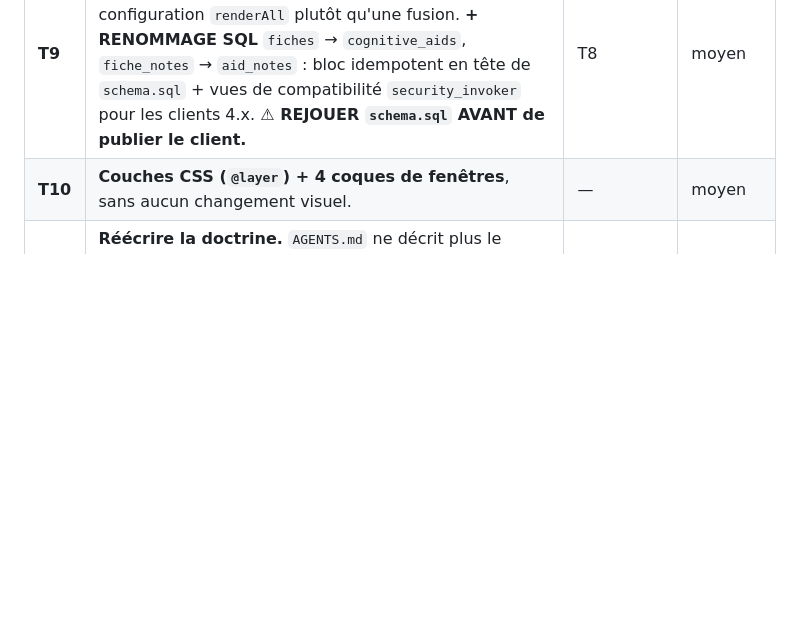
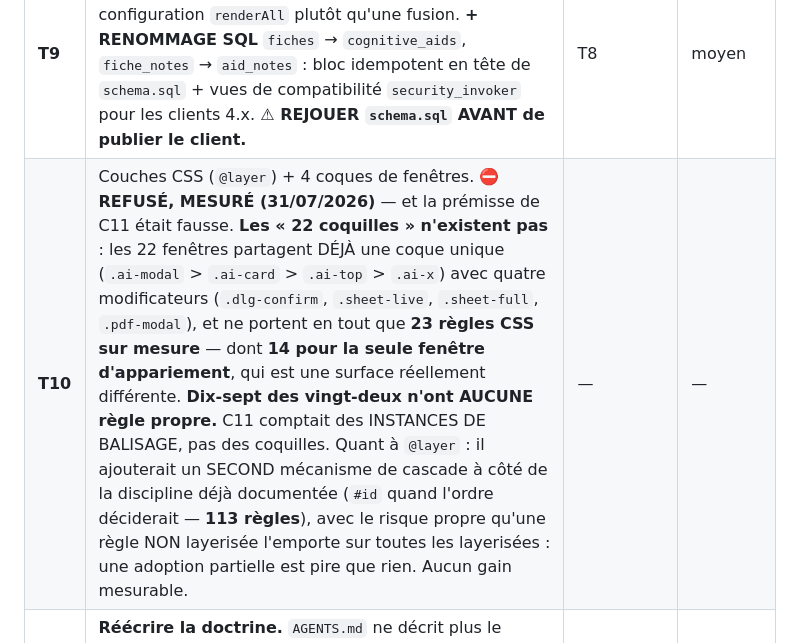
Before and after one commit to vgasque/aides-cognitives-checklist, a Markdown page: docs/transition-v4.md, the part around the change. Drawn GitHub-style; blank space fills up the shorter version.

Commit message:
T10 REFUSÉ, MESURÉ — la prémisse de C11 était fausse.
LES « 22 COQUILLES » N'EXISTENT PAS. Les 22 fenêtres partagent DÉJÀ une coque unique (.ai-modal > .ai-card > .ai-top > .ai-x) avec quatre modificateurs (.dlg-confirm, .sheet-live, .sheet-full, .pdf-modal), et ne portent en tout que VINGT-TROIS règles CSS sur mesure — dont QUATORZE pour la seule fenêtre d'appariement, qui est une surface réellement différente. DIX-SEPT DES VINGT-DEUX N'ONT AUCUNE RÈGLE PROPRE. C11 comptait des INSTANCES DE BALISAGE, pas des coquilles : même classe d'erreur que la géométrie des maquettes — compter la mauvaise chose.

@layer EST ÉCARTÉ POUR UNE RAISON PROPRE À CE FICHIER. Il ajouterait un SECOND mécanisme de cascade à côté de la discipline déjà documentée et appliquée — passer par un #id quand l'ordre de déclaration déciderait, ce que font 113 règles — avec le risque spécifique qu'une règle NON layerisée l'emporte sur TOUTES les layerisées : une adoption partielle est pire que pas d'adoption du tout. Le dossier a payé douze pièges de cascade ; sa réponse est écrite, elle marche, et lui en superposer une seconde n'apporte aucun gain mesurable.

Aucun changement de code. Une entrée du plan corrigée avec ses chiffres, pour qu'aucune version future ne reparte de la prémisse.

```diff
--- a/docs/transition-v4.md
+++ b/docs/transition-v4.md
@@ -272,7 +272,7 @@ premiers : ils préparent le terrain et réparent un défaut d'intégrité.
 | **T7** | Éditeur v4. **◐ PARTIELLEMENT LIVRÉ** : « ×2 » (`dual`, AC 120-71B §5.2.2.5) ET « ★ mémoire » de bout en bout — bascule dans l'éditeur, effet en lecture, persistance, survie à l'export. **RESTE** : `phase` seul, qui ne prend son sens qu'avec le decluttering (moitié non livrée de T8). | T6 rendu ✅ | moyen |
 | **T8** | Axe de densité + page SFAR + onglet Schéma. **◐ PARTIELLEMENT LIVRÉ** (deux crans, trois onglets, « Se repérer » sorti de la rangée). **⛔ LE CRAN « UNE ÉTAPE » EST BLOQUÉ PAR L'ARITHMÉTIQUE, mesuré le 31/07/2026** : un troisième segment porte l'axe de 151 à **220 px**, donc la rangée de commandes de 267 à **336 px pour 320 disponibles** — elle s'enroulerait en PERMANENCE sur le plus petit écran servi, en pleine zone de crise, là où la doctrine tient la hauteur pour un coût permanent. À 360 : 372 pour 360. Elle ne tient qu'à partir de ~380 px, et un contrôle qui n'existe qu'au-delà d'une largeur est exactement ce que la v4.31.0 refuse (constance positionnelle). **VOIE RECOMMANDÉE, qui ne touche pas la rangée** : garder l'entrée actuelle du lecteur (bouton de la carte de bloc) et le rendre EN LIGNE au lieu d'un overlay — « le lecteur cesse d'être une surface » sans élargir quoi que ce soit. Coût : reprise d'`audit-lecteur` et de la règle de partage « lecteur ouvert refuse la navigation distante ». | T5, T6 | **élevé** |
 | **T9** | **R4 ✅ LIVRÉ** : bibliothèque unique, type en filtre à trois crans (« Tout » par défaut), une TROISIÈME configuration `renderAll` plutôt qu'une fusion. **+ RENOMMAGE SQL** `fiches` → `cognitive_aids`, `fiche_notes` → `aid_notes` : bloc idempotent en tête de `schema.sql` + vues de compatibilité `security_invoker` pour les clients 4.x. **⚠ REJOUER `schema.sql` AVANT de publier le client.** | T8 | moyen |
-| **T10** | **Couches CSS (`@layer`) + 4 coques de fenêtres**, sans aucun changement visuel. | — | moyen |
+| **T10** | Couches CSS (`@layer`) + 4 coques de fenêtres. **⛔ REFUSÉ, MESURÉ (31/07/2026)** — et la prémisse de C11 était fausse. **Les « 22 coquilles » n'existent pas** : les 22 fenêtres partagent DÉJÀ une coque unique (`.ai-modal` > `.ai-card` > `.ai-top` > `.ai-x`) avec quatre modificateurs (`.dlg-confirm`, `.sheet-live`, `.sheet-full`, `.pdf-modal`), et ne portent en tout que **23 règles CSS sur mesure** — dont **14 pour la seule fenêtre d'appariement**, qui est une surface réellement différente. **Dix-sept des vingt-deux n'ont AUCUNE règle propre.** C11 comptait des INSTANCES DE BALISAGE, pas des coquilles. Quant à `@layer` : il ajouterait un SECOND mécanisme de cascade à côté de la discipline déjà documentée (`#id` quand l'ordre déciderait — **113 règles**), avec le risque propre qu'une règle NON layerisée l'emporte sur toutes les layerisées : une adoption partielle est pire que rien. Aucun gain mesurable. | — | — |
 | **T11** | **Réécrire la doctrine.** `AGENTS.md` ne décrit plus le produit : six champs disparaissent, quatre surfaces deviennent trois, huit règles nouvelles entrent (§ 4), et **au moins six règles existantes sont rouvertes** — parcours ①②③, chapeau jamais replié, palier du cockpit, bascule Guidé/Statique, `#id` pour la géométrie, séparation ECP/ECAM (D1). | après T8 | **élevé s'il est fait en dernier** |
 | **T12** | **Réécrire `AI_PROMPT`.** Il décrit le format v3 : `notForget`, `confirmation`, `verify`, `posology`, `differentials` n'existent plus ; `role`, `level`, `memory`, `dual`, `phase`, `concl` sont inconnus de lui. Une IA produirait aujourd'hui un JSON que l'import v4 refuserait. | T6 | moyen |
 | **T13** | **Correctifs J0 restants** : enrichir les deux fiches d'exemple au format v4 (J0-D1), réduire l'écran de bienvenue (J0-D5), snackbar → bandeau système (J0-D6). Petits, indépendants, gain de compréhension immédiat. | T6 pour les fiches | faible |
```
